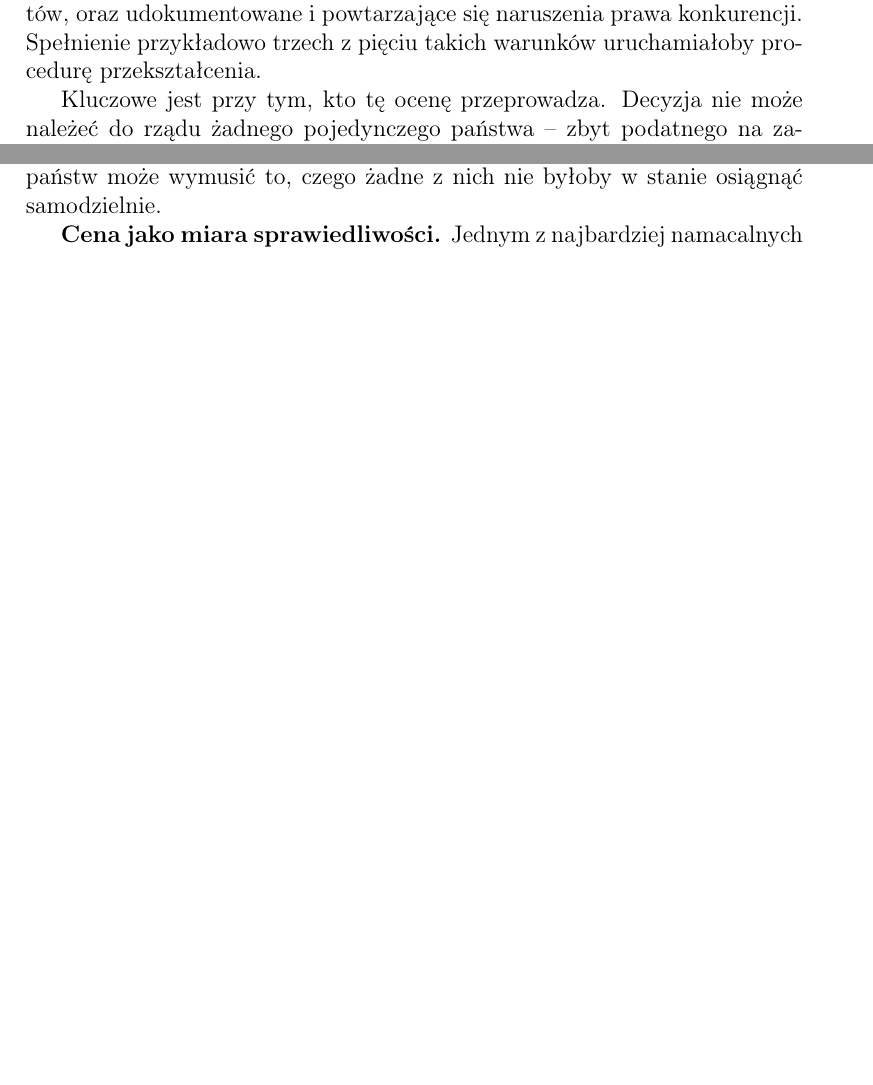
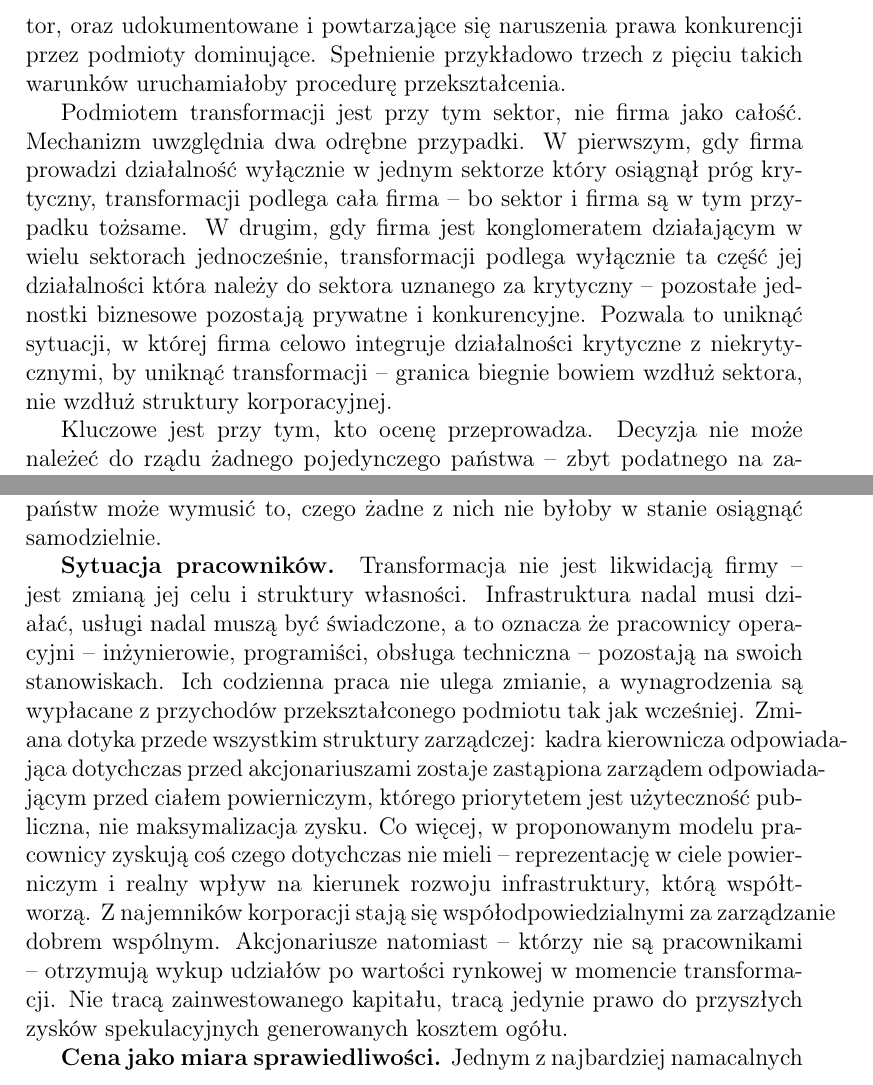
Before and after one commit to Engarix/Thoughts, a LaTeX document (KapitalizmDoSocjalizmOD.tex): two parts of pages 6 and 7 of 9 before the commit and two parts of pages 7 and 8 of 10 after it, joined at a grey line, cut so that both start at the same text, the shorter picture padded with empty space. Compiled offline with pdfLaTeX.

Commit message:
Manifest v4.6

```diff
--- a/KapitalizmDoSocjalizmOD.tex
+++ b/KapitalizmDoSocjalizmOD.tex
@@ -81,7 +83,9 @@ Aby propozycja nie pozostała abstrakcyjnym postulatem, musi opierać się na pr
 
-Przykładowy katalog kryteriów mógłby obejmować: dominujący udział w rynku przekraczający ustalony próg, przychody przewyższające PKB określonej liczby państw, status infrastruktury krytycznej dla znaczącej części światowej populacji, brak realnych substytutów dla oferowanych usług lub produktów, oraz udokumentowane i powtarzające się naruszenia prawa konkurencji. Spełnienie przykładowo trzech z pięciu takich warunków uruchamiałoby procedurę przekształcenia.
+Przykładowy katalog kryteriów mógłby obejmować: koncentrację sektora w rękach nielicznych podmiotów przekraczającą ustalony próg, przychody dominujących podmiotów sektora przewyższające PKB określonej liczby państw, status infrastruktury krytycznej dla znaczącej części światowej populacji, brak realnych substytutów dla usług lub produktów oferowanych przez sektor, oraz udokumentowane i powtarzające się naruszenia prawa konkurencji przez podmioty dominujące. Spełnienie przykładowo trzech z pięciu takich warunków uruchamiałoby procedurę przekształcenia.
 
-Kluczowe jest przy tym, kto tę ocenę przeprowadza. Decyzja nie może należeć do rządu żadnego pojedynczego państwa -- zbyt podatnego na zawłaszczenie przez sam podmiot, który miałby zostać przekształcony. Ocenę przeprowadzałby niezależny trybunał działający w ramach traktatu wielostronnego, złożony z ekspertów prawnych, ekonomicznych i technicznych, pozbawionych mandatu politycznego. Taki mechanizm eliminuje arbitralność i odbiera korporacjom argument, że zostały ukarane na podstawie politycznego kaprysu.
+Podmiotem transformacji jest przy tym sektor, nie firma jako całość. Mechanizm uwzględnia dwa odrębne przypadki. W pierwszym, gdy firma prowadzi działalność wyłącznie w jednym sektorze który osiągnął próg krytyczny, transformacji podlega cała firma -- bo sektor i firma są w tym przypadku tożsame. W drugim, gdy firma jest konglomeratem działającym w wielu sektorach jednocześnie, transformacji podlega wyłącznie ta część jej działalności która należy do sektora uznanego za krytyczny -- pozostałe jednostki biznesowe pozostają prywatne i konkurencyjne. Pozwala to uniknąć sytuacji, w której firma celowo integruje działalności krytyczne z niekrytycznymi, by uniknąć transformacji -- granica biegnie bowiem wzdłuż sektora, nie wzdłuż struktury korporacyjnej.
+
+Kluczowe jest przy tym, kto ocenę przeprowadza. Decyzja nie może należeć do rządu żadnego pojedynczego państwa -- zbyt podatnego na zawłaszczenie przez sam podmiot, który miałby zostać przekształcony. Ocenę przeprowadzałby niezależny trybunał działający w ramach traktatu wielostronnego, złożony z ekspertów prawnych, ekonomicznych i technicznych, pozbawionych mandatu politycznego. Taki mechanizm eliminuje arbitralność i odbiera korporacjom argument, że zostały ukarane na podstawie politycznego kaprysu.
 
 \section*{7. Struktura, prawo i cena}
 
@@ -90,6 +94,8 @@ Decyzja o transformacji to dopiero początek. Równie ważne -- a znacznie trudn
 \textbf{Struktura własności i zarządzania.} Przekształcony monopol nie może należeć do żadnego pojedynczego państwa -- przejęcie globalnej infrastruktury przez jedno państwo jedynie zastąpiłoby korporacyjny wyzysk państwowym, dając rządowi macierzystemu narzędzie geopolitycznego nacisku. Proponowana struktura opiera się na dwóch oddzielnych warstwach. Warstwa własnościowa ma charakter wielostronny: w momencie transformacji wszystkie państwa, na których terytorium monopol operuje, stają się automatycznie jego współwłaścicielami -- proporcjonalnie do liczby użytkowników lub wielkości lokalnego rynku. Żadne pojedyncze państwo ani ugrupowanie regionalne nie posiada pakietu kontrolnego. Nowe państwa mogą dołączyć w dowolnym momencie przez ratyfikację traktatu, uzyskując tym samym zarówno udział własnościowy, jak i gwarancję dostępu do usług na równych warunkach -- niezależnie od relacji politycznych z innymi sygnatariuszami. Warstwa zarządcza jest celowo odizolowana od bieżącej polityki. Codzienne decyzje operacyjne oraz strategiczny kierunek rozwoju należą do niezależnego ciała powierniczego, którego jedynym mandatem jest utrzymanie infrastruktury jako globalnego dobra wspólnego. W jego skład wchodzą reprezentanci pracowników, niezależni eksperci techniczni, przedstawiciele organizacji konsumenckich i społeczeństwa obywatelskiego. Rządy państw-współwłaścicieli pełnią wyłącznie funkcję gwaranta instytucjonalnego -- stoją za trwałością traktatu, nie za jego bieżącą treścią.
 
 \textbf{Egzekucja przez prawo międzynarodowe.} Największe monopole są z definicji globalne -- przekraczają granice w sposób, który uniemożliwia skuteczną regulację przez pojedyncze państwo. Ta sama cecha czyni je jednak podatnymi na regulację wielostronną. Traktat wielostronny ustanawiałby wspólną definicję progu transformacji oraz mechanizm egzekucji oparty nie na sile militarnej, lecz na dostępie do rynku. Korporacja odmawiająca transformacji traciłaby prawo operowania na rynkach sygnatariuszy. Dla podmiotu, którego model biznesowy opiera się na globalnym zasięgu, jest to sankcja o charakterze egzystencjalnym. Precedens już istnieje -- globalny podatek minimalny dla korporacji, wynegocjowany w ramach OECD w 2021 roku i obejmujący ponad sto czterdzieści państw, pokazał że koalicja państw może wymusić to, czego żadne z nich nie byłoby w stanie osiągnąć samodzielnie.
+
+\textbf{Sytuacja pracowników.} Transformacja nie jest likwidacją firmy -- jest zmianą jej celu i struktury własności. Infrastruktura nadal musi działać, usługi nadal muszą być świadczone, a to oznacza że pracownicy operacyjni -- inżynierowie, programiści, obsługa techniczna -- pozostają na swoich stanowiskach. Ich codzienna praca nie ulega zmianie, a wynagrodzenia są wypłacane z przychodów przekształconego podmiotu tak jak wcześniej. Zmiana dotyka przede wszystkim struktury zarządczej: kadra kierownicza odpowiadająca dotychczas przed akcjonariuszami zostaje zastąpiona zarządem odpowiadającym przed ciałem powierniczym, którego priorytetem jest użyteczność publiczna, nie maksymalizacja zysku. Co więcej, w proponowanym modelu pracownicy zyskują coś czego dotychczas nie mieli -- reprezentację w ciele powierniczym i realny wpływ na kierunek rozwoju infrastruktury, którą współtworzą. Z najemników korporacji stają się współodpowiedzialnymi za zarządzanie dobrem wspólnym. Akcjonariusze natomiast -- którzy nie są pracownikami -- otrzymują wykup udziałów po wartości rynkowej w momencie transformacji. Nie tracą zainwestowanego kapitału, tracą jedynie prawo do przyszłych zysków spekulacyjnych generowanych kosztem ogółu.
 
 \textbf{Cena jako miara sprawiedliwości.} Jednym z najbardziej namacalnych skutków transformacji -- odczuwalnym przez każdego obywatela -- jest zmiana struktury cen. Obecne ceny monopolistyczne zawierają narzut wynikający z przymusu nieustannej maksymalizacji zwrotu dla akcjonariuszy: cichy podatek płacony nie za wartość usługi, lecz za przywilej dostępu do infrastruktury bez alternatywy. Po transformacji wymóg ten znika. Cena staje się tym, czym powinna być od początku: odzwierciedleniem rzeczywistego kosztu świadczenia usługi, powiększonym o rezerwę na inwestycje i rozwój. Najbardziej prawdopodobnym scenariuszem jest stabilizacja cen na poziomie zbliżonym do modelu użyteczności publicznej -- niższym niż monopolistyczny, lecz nie arbitralnie niskim. Podobny mechanizm obserwujemy w krajach skandynawskich, gdzie operatorzy sieci energetycznych i telekomunikacyjnych w modelu mieszanym oferują ceny znacząco niższe niż ich w pełni prywatni odpowiednicy, zachowując wysoką jakość usług i zdolność inwestycyjną.
 
```
Also changed, not shown: KapitalizmDoSocjalizmOD.pdf, KapitalizmDoSocjalizmOD.tex (8 more changed lines), 2 other files.
